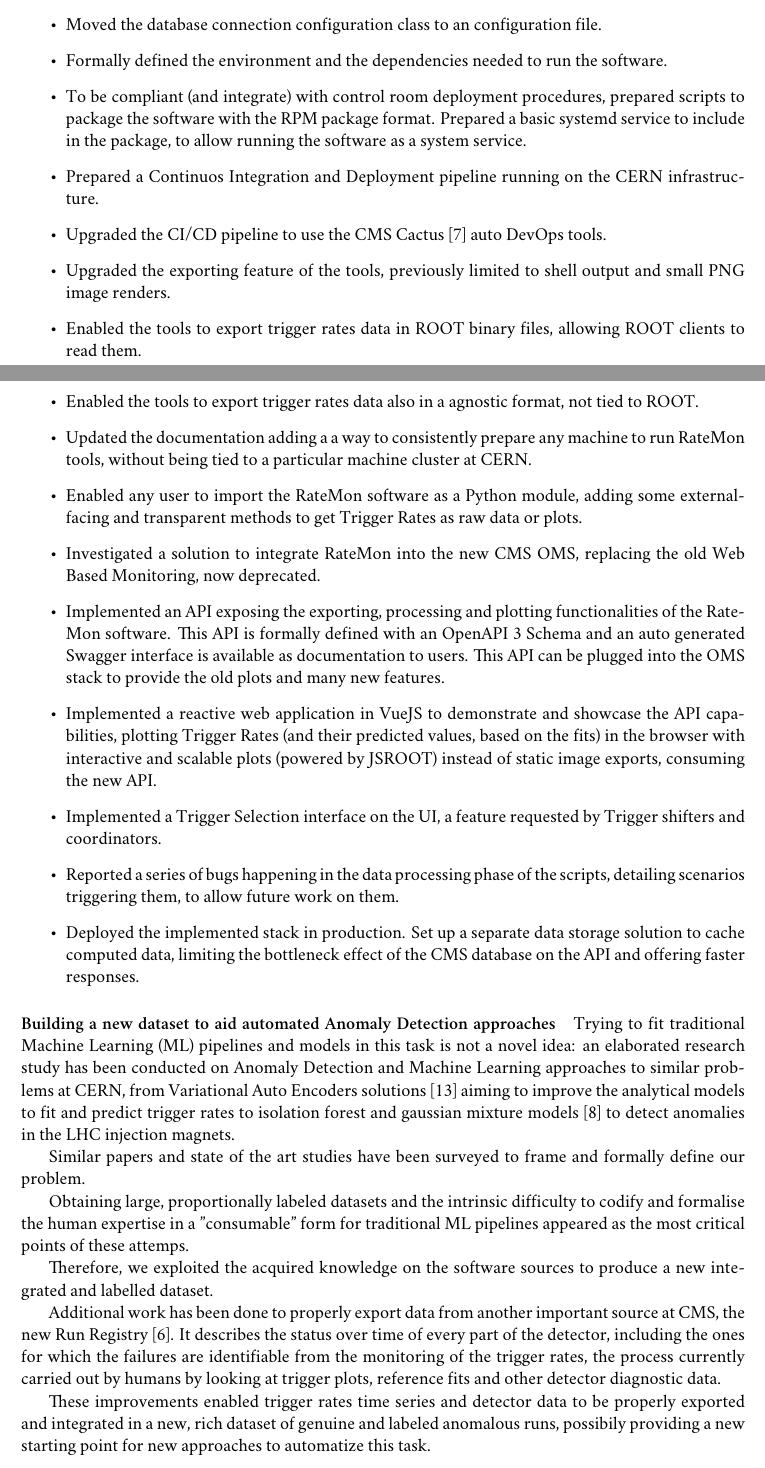
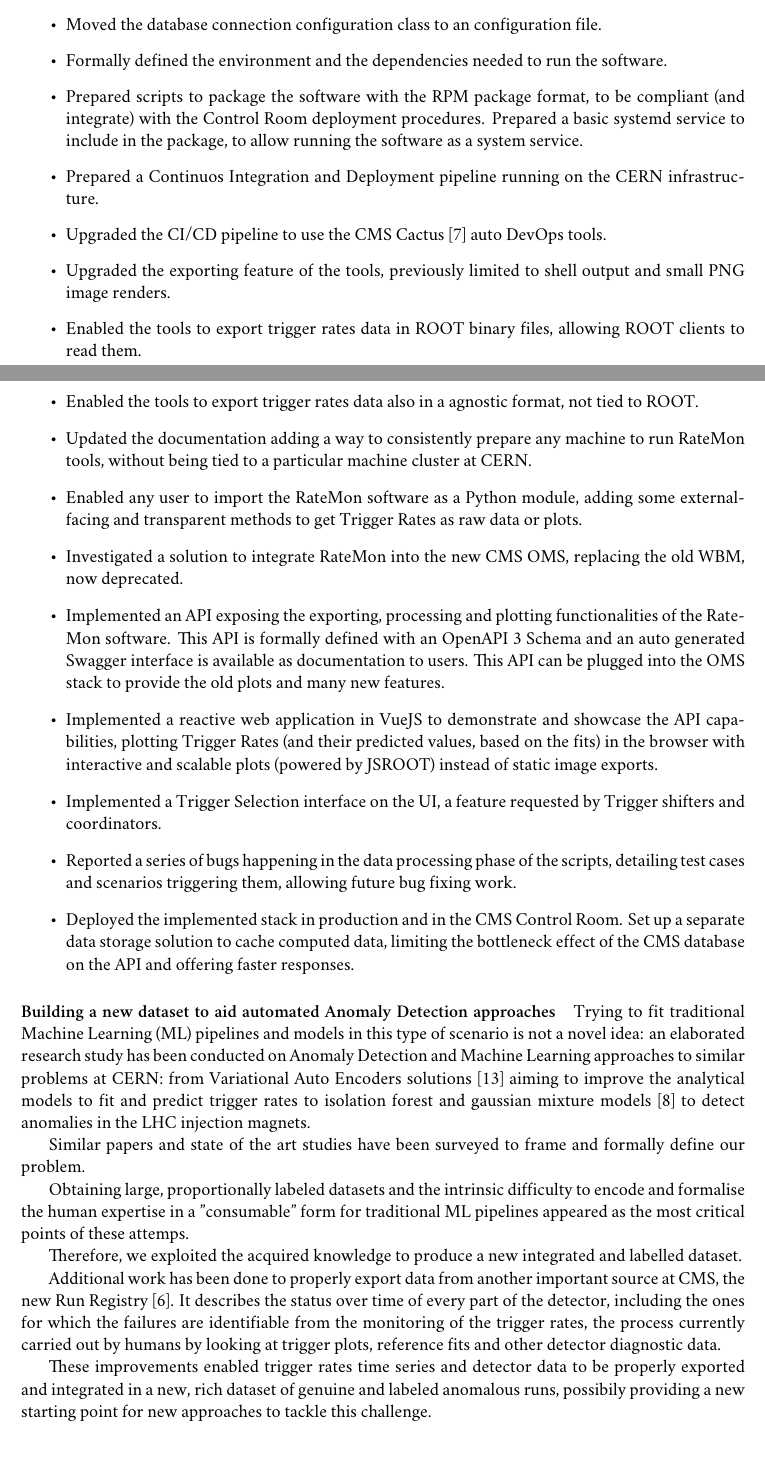
Before and after one commit to avivace/master-thesis, a LaTeX book (summary.tex): two parts of pages 4 and 5 of 8, joined at a grey line, cut so that both start at the same text. Compiled offline with XeLaTeX; a missing font is replaced by an installed copy or a similar font.

Commit message:
Typos, minor stuff

```diff
--- a/summary.tex
+++ b/summary.tex
@@ -98,37 +98,37 @@
 		\item Upgraded the tools to run on a recent and supported version of Python and PyROOT.
 		\item Moved the database connection configuration class to an configuration file.
 		\item Formally defined the environment and the dependencies needed to run the software.
-		\item To be compliant (and integrate) with control room deployment procedures, prepared scripts to package the software with the RPM package format. Prepared a basic systemd service to include in the package, to allow running the software as a system service.
+		\item Prepared scripts to package the software with the RPM package format, to be compliant (and integrate) with the Control Room deployment procedures. Prepared a basic systemd service to include in the package, to allow running the software as a system service.
 		\item Prepared a Continuos Integration and Deployment pipeline running on the CERN infrastructure.
 		\item Upgraded the CI/CD pipeline to use the CMS Cactus \cite{DirkxCactus} auto DevOps tools.
 		\item Upgraded the exporting feature of the tools, previously limited to shell output and small PNG image renders.
 		\item Enabled the tools to export trigger rates data in ROOT binary files, allowing ROOT clients to read them.
 		\item Enabled the tools to export trigger rates data also in a agnostic format, not tied to ROOT.
-		\item Updated the documentation adding a a way to consistently prepare any machine to run RateMon tools, without being tied to a particular machine cluster at CERN.
+		\item Updated the documentation adding a way to consistently prepare any machine to run RateMon tools, without being tied to a particular machine cluster at CERN.
 		\item Enabled any user to import the RateMon software as a Python module, adding some external-facing and transparent methods to get Trigger Rates as raw data or plots.
-		\item Investigated a solution to integrate RateMon into the new CMS OMS, replacing the old Web Based Monitoring, now deprecated.
+		\item Investigated a solution to integrate RateMon into the new CMS OMS, replacing the old WBM, now deprecated.
 		\item Implemented an API exposing the exporting, processing and plotting functionalities of the RateMon software. This API is formally defined with an OpenAPI 3 Schema and an auto generated Swagger interface is available as documentation to users. This API can be plugged into the OMS stack to provide the old plots and many new features.
-		\item Implemented a reactive web application in VueJS to demonstrate and showcase the API capabilities, plotting Trigger Rates (and their predicted values, based on the fits) in the browser with interactive and scalable plots (powered by JSROOT) instead of static image exports, consuming the new API.
+		\item Implemented a reactive web application in VueJS to demonstrate and showcase the API capabilities, plotting Trigger Rates (and their predicted values, based on the fits) in the browser with interactive and scalable plots (powered by JSROOT) instead of static image exports.
 		\item Implemented a Trigger Selection interface on the UI, a feature requested by Trigger shifters and coordinators.
-		\item Reported a series of bugs happening in the data processing phase of the scripts, detailing scenarios triggering them, to allow future work on them.
-		\item Deployed the implemented stack in production. Set up a separate data storage solution to cache computed data, limiting the bottleneck effect of the CMS database on the API and offering faster responses.
+		\item Reported a series of bugs happening in the data processing phase of the scripts, detailing test cases and  scenarios triggering them, allowing future bug fixing work.
+		\item Deployed the implemented stack in production and in the CMS Control Room. Set up a separate data storage solution to cache computed data, limiting the bottleneck effect of the CMS database on the API and offering faster responses.
 
 		\end{itemize}
 
 
 		\paragraph{Building a new dataset to aid automated Anomaly Detection approaches}
 
-		Trying to fit traditional Machine Learning (ML) pipelines and models in this task is not a novel idea: an elaborated research study has been conducted on Anomaly Detection and Machine Learning approaches to similar problems at CERN, from Variational Auto Encoders solutions \cite{adpol-cvae} aiming to improve the analytical models to fit and predict trigger rates to isolation forest and gaussian mixture models \cite{Halilovic:2665985} to detect anomalies in the LHC injection magnets.
+		Trying to fit traditional Machine Learning (ML) pipelines and models in this type of scenario is not a novel idea: an elaborated research study has been conducted on Anomaly Detection and Machine Learning approaches to similar problems at CERN: from Variational Auto Encoders solutions \cite{adpol-cvae} aiming to improve the analytical models to fit and predict trigger rates to isolation forest and gaussian mixture models \cite{Halilovic:2665985} to detect anomalies in the LHC injection magnets.
 
 		Similar papers and state of the art studies have been surveyed to frame and formally define our problem.
 
-		Obtaining large, proportionally labeled datasets and the intrinsic difficulty to codify and formalise the human expertise in a "consumable" form for traditional ML pipelines appeared as the most critical points of these attemps.
+		Obtaining large, proportionally labeled datasets and the intrinsic difficulty to encode and formalise the human expertise in a "consumable" form for traditional ML pipelines appeared as the most critical points of these attemps.
 
-		Therefore, we exploited the acquired knowledge on the software sources to produce a new integrated and labelled dataset.
+		Therefore, we exploited the acquired knowledge to produce a new integrated and labelled dataset.
 
 		Additional work has been done to properly export data from another important source at CMS, the new Run Registry \cite{cms_collaboration_2019_3599323}. It describes the status over time of every part of the detector, including the ones for which the failures are identifiable from the monitoring of the trigger rates, the process currently carried out by humans by looking at trigger plots, reference fits and other detector diagnostic data.
 
-		These improvements enabled trigger rates time series and detector data to be properly exported and integrated in a new, rich dataset of genuine and labeled anomalous runs, possibily providing a new starting point for new approaches to automatize this task.
+		These improvements enabled trigger rates time series and detector data to be properly exported and integrated in a new, rich dataset of genuine and labeled anomalous runs, possibily providing a new starting point for new approaches to tackle this challenge.
 
 \begin{figure}[H]
     \centerline{
```
